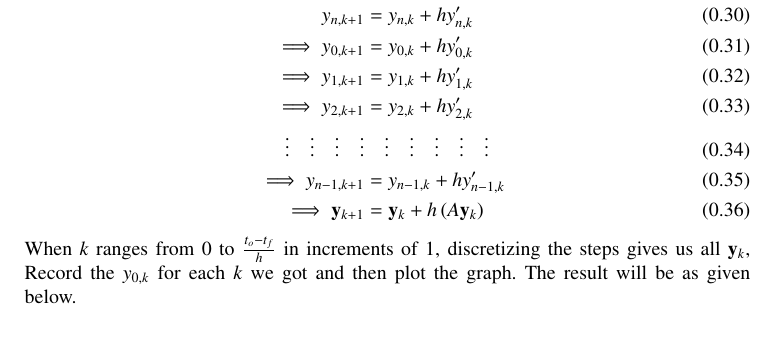
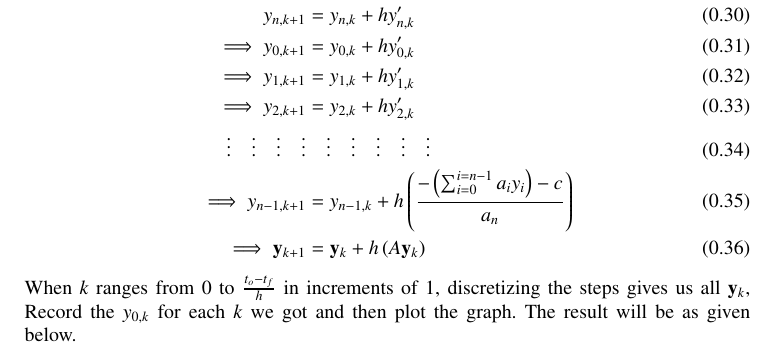
Before and after one commit to arnavmahishi/EE1003, a LaTeX problem sheet (assignments/Problem 1/main.tex): part of page 4 of 5, cut so that both start at the same text. Compiled offline with pdfLaTeX.

Commit message:
add files

```diff
--- a/assignments/Problem 1/main.tex
+++ b/assignments/Problem 1/main.tex
@@ -156,9 +156,8 @@ At any $n$, by defining derivative:
     \implies y_{1,k+1} &= y_{1,k} + hy_{1,k}^{\prime}\\
     \implies y_{2,k+1} &= y_{2,k} + hy_{2,k}^{\prime}\\
 \vdots\quad\vdots\quad\vdots\quad\vdots&\quad\vdots\quad\vdots\quad\vdots\quad\vdots\quad\vdots\\
-    \implies y_{n-1,k+1} &= y_{n-1,k} + hy_{n-1,k}^{\prime}\\
-    \implies
-\vec{y}_{k+1}&=\vec{y}_k+h\brak{A\vec{y}_k}
+    \implies y_{n-1,k+1} &= y_{n-1,k} + h\brak{\frac{-\brak{\sum_{i=0}^{i=n-1}a_iy_i}-c}{a_n}}\\
+    \implies  \vec{y}_{k+1}&=\vec{y}_k+h\brak{A\vec{y}_k}
 \end{align}
 When $k$ ranges from $0$ to $\frac{t_o-t_f}{h}$ in increments of $1$, discretizing the steps gives us all $\vec{y}_k$, Record the $y_{0,k}$ for each $k$ we got and then plot the graph. The result will be as given below.
 \begin{figure}[h!]
```
Also changed, not shown: assignments/Problem 1/main.pdf, 1 other file.
